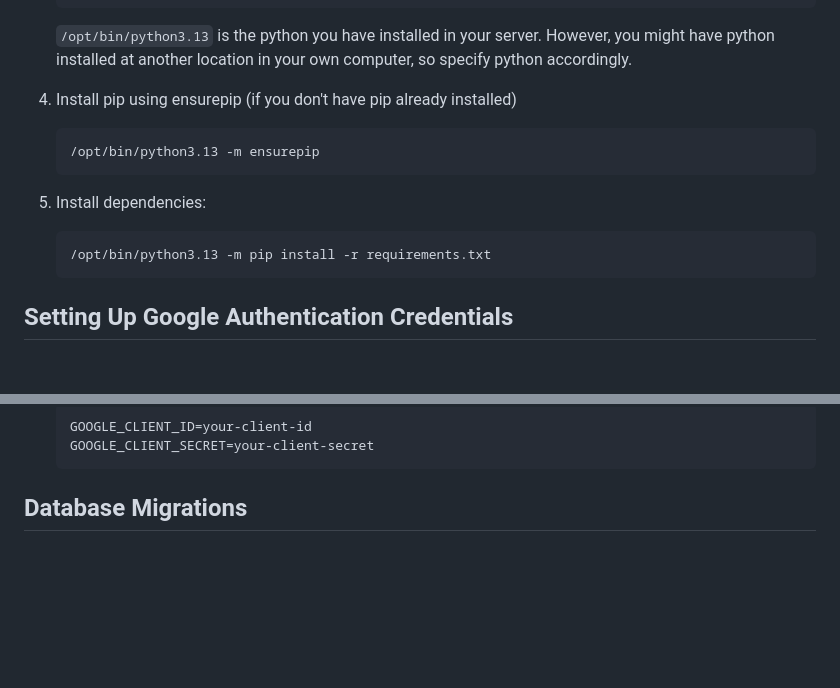
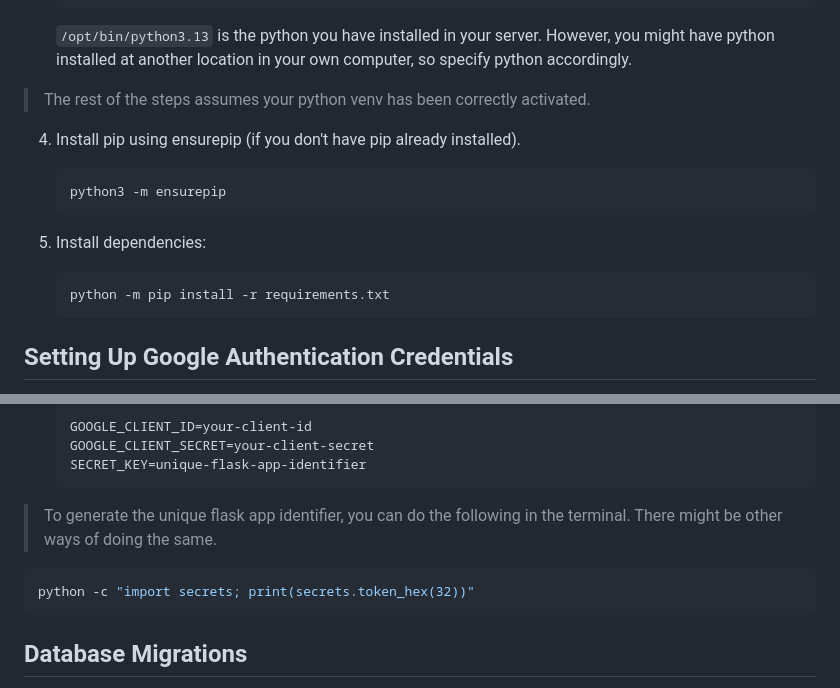
Before and after one commit to sampauly/ResourceRadar, a Markdown page: README.md, 2 parts joined by grey strips. Drawn GitHub-style; blank space fills up the shorter version.

Commit message:
Edit README.md to support venv based installation and then creating Secret Key.

````diff
--- a/README.md
+++ b/README.md
@@ -68,14 +68,16 @@ Ensure you have Python installed on your system. You can download it from [pytho
    ```
    `/opt/bin/python3.13` is the python you have installed in your server. However, you might have python installed at another location in your own computer, so specify python accordingly.
 
-4. Install pip using ensurepip (if you don't have pip already installed)
+> The rest of the steps assumes your python venv has been correctly activated.
+
+4. Install pip using ensurepip (if you don't have pip already installed).
    ```bash
-   /opt/bin/python3.13 -m ensurepip
+   python3 -m ensurepip
    ```
 
 6. Install dependencies:
    ```bash
-   /opt/bin/python3.13 -m pip install -r requirements.txt
+   python -m pip install -r requirements.txt
    ```
 
 ## Setting Up Google Authentication Credentials
@@ -92,7 +94,12 @@ To enable Google authentication:
    ```bash
    GOOGLE_CLIENT_ID=your-client-id
    GOOGLE_CLIENT_SECRET=your-client-secret
+   SECRET_KEY=unique-flask-app-identifier
    ```
+> To generate the unique flask app identifier, you can do the following in the terminal. There might be other ways of doing the same.
+```bash
+python -c "import secrets; print(secrets.token_hex(32))"
+```
 
 ## Database Migrations
 
````
